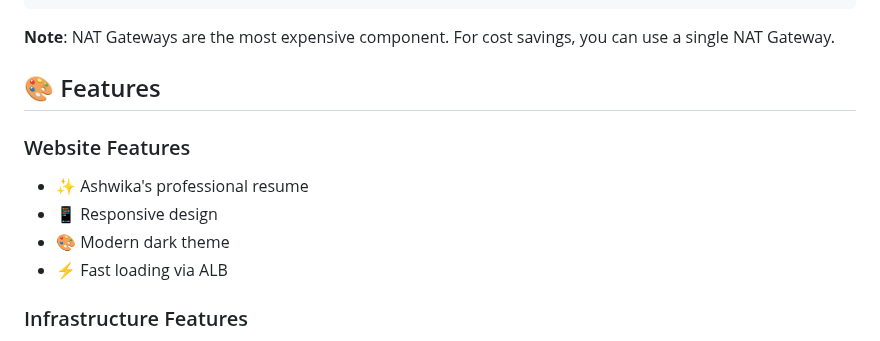
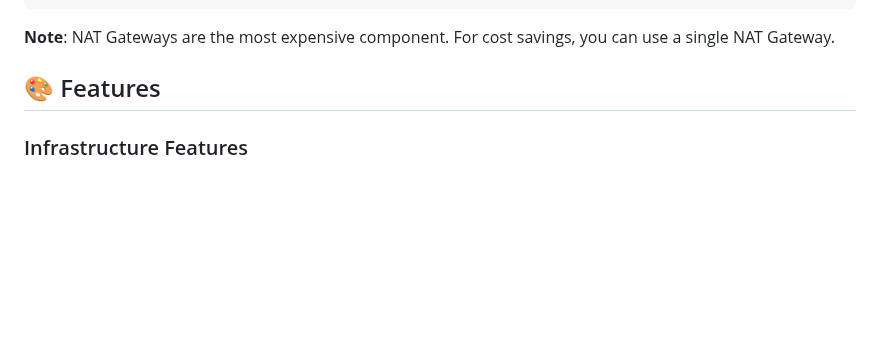
Before and after one commit to Ash-wika/Flentas, a Markdown page: Ashwika_3/README.md, the part around one of its changes. GitHub-like rendering; blank space fills up the shorter version.

Commit message:
Update README to screenshot
Removed website features section and added a screenshot.

```diff
--- a/Ashwika_3/README.md
+++ b/Ashwika_3/README.md
@@ -187,12 +187,6 @@ TOTAL:               ~$103/month
 
 ## 🎨 Features
 
-### Website Features
-- ✨ Ashwika's professional resume
-- 📱 Responsive design
-- 🎨 Modern dark theme
-- ⚡ Fast loading via ALB
-
 ### Infrastructure Features
 - 🔄 Auto-scaling based on demand
 - 🌍 Multi-AZ high availability
```
Also changed, not shown: other parts of Ashwika_3/README.md (+5 -0 lines).
